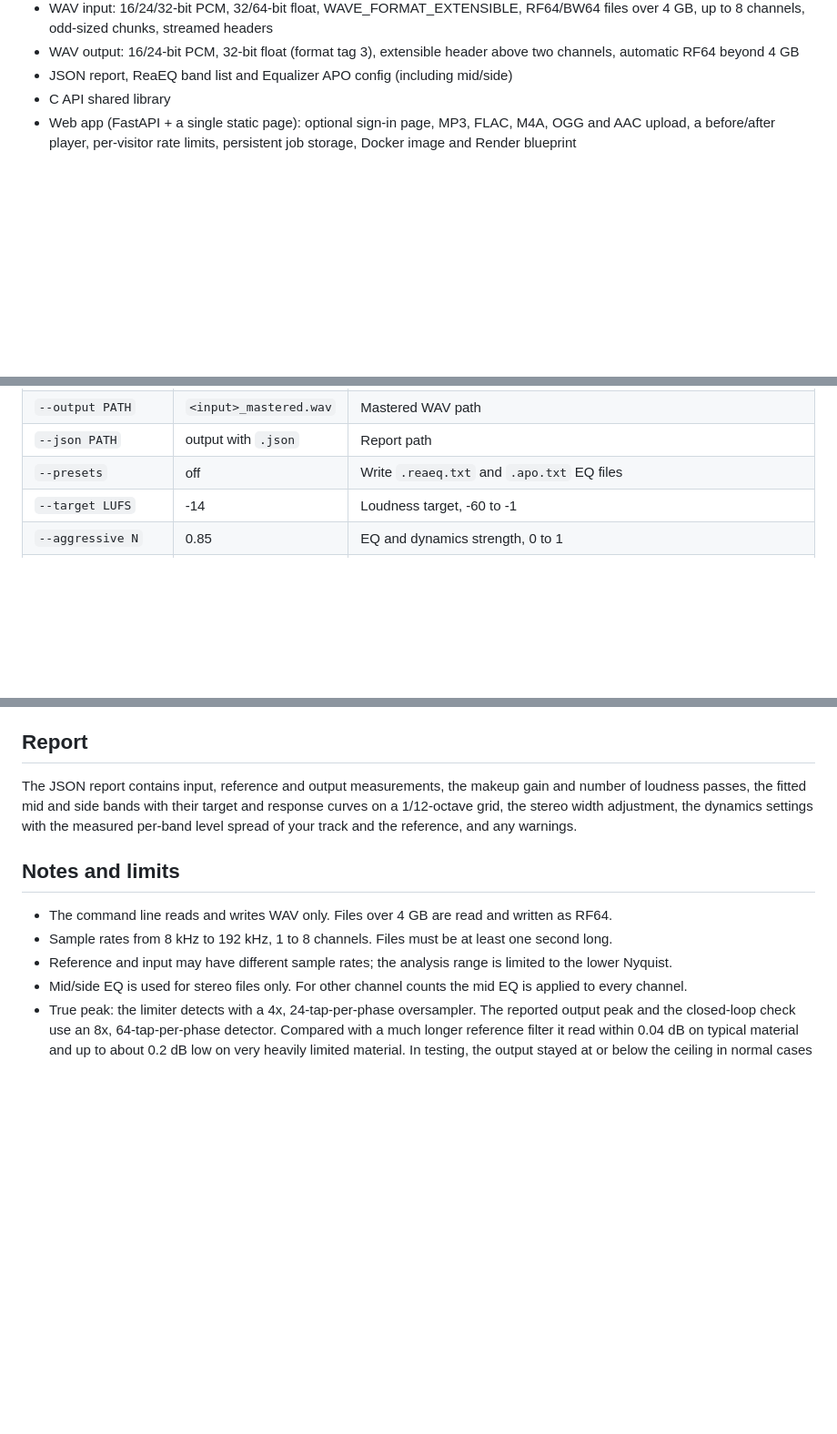
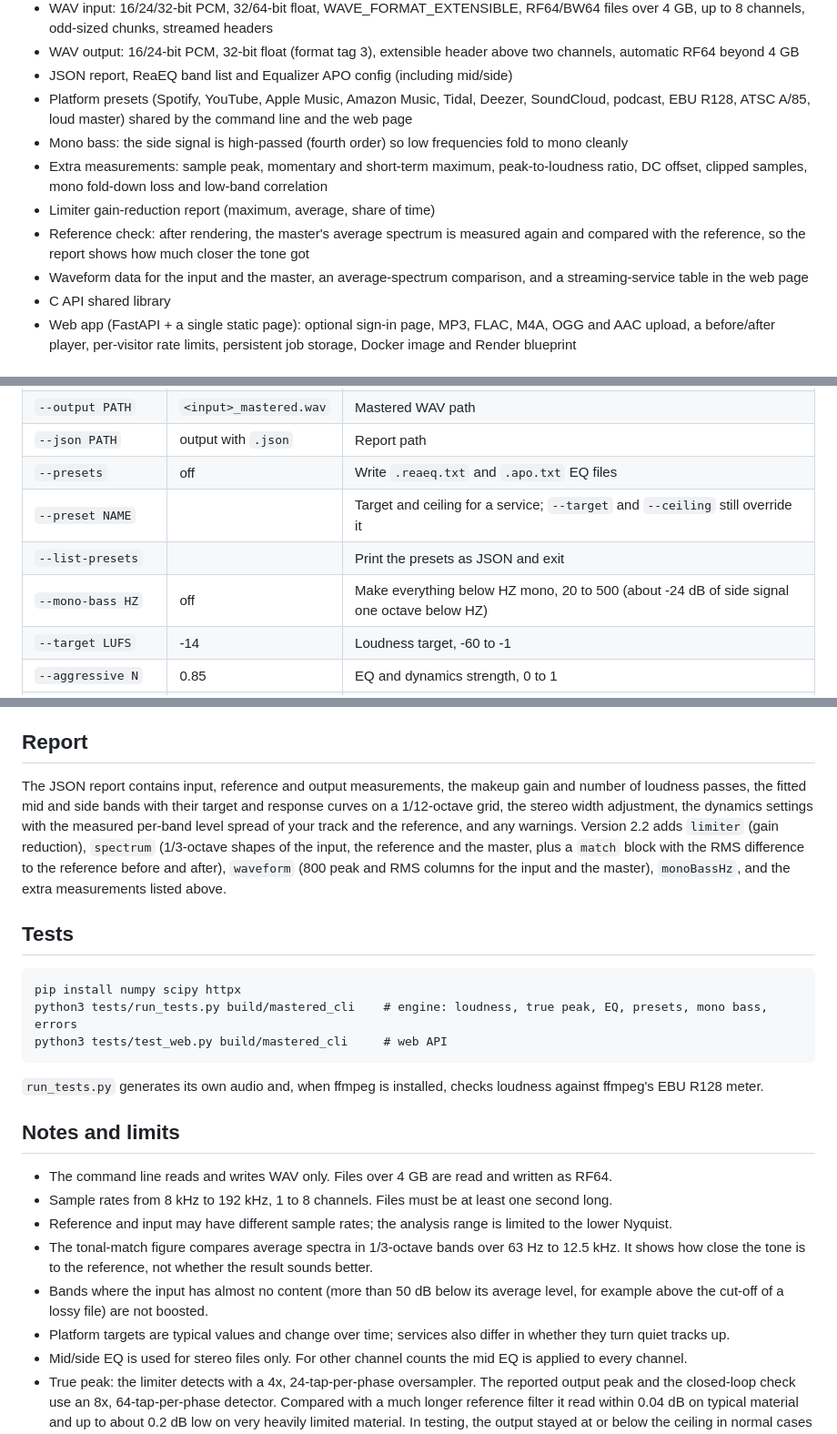
Before and after one commit to mosesamwoma/Mastered, a Markdown page: README.md, 3 parts joined by grey strips. Shown at 91% size. GitHub-like rendering; blank space fills up the shorter version.

Commit message:
feat: Add new features to README including platform presets, mono bass processing, extra measurements, and updated JSON report details

````diff
--- a/README.md
+++ b/README.md
@@ -19,6 +19,12 @@ Everything runs as a streaming pipeline in fixed-size blocks, so memory use stay
 - WAV input: 16/24/32-bit PCM, 32/64-bit float, WAVE_FORMAT_EXTENSIBLE, RF64/BW64 files over 4 GB, up to 8 channels, odd-sized chunks, streamed headers
 - WAV output: 16/24-bit PCM, 32-bit float (format tag 3), extensible header above two channels, automatic RF64 beyond 4 GB
 - JSON report, ReaEQ band list and Equalizer APO config (including mid/side)
+- Platform presets (Spotify, YouTube, Apple Music, Amazon Music, Tidal, Deezer, SoundCloud, podcast, EBU R128, ATSC A/85, loud master) shared by the command line and the web page
+- Mono bass: the side signal is high-passed (fourth order) so low frequencies fold to mono cleanly
+- Extra measurements: sample peak, momentary and short-term maximum, peak-to-loudness ratio, DC offset, clipped samples, mono fold-down loss and low-band correlation
+- Limiter gain-reduction report (maximum, average, share of time)
+- Reference check: after rendering, the master's average spectrum is measured again and compared with the reference, so the report shows how much closer the tone got
+- Waveform data for the input and the master, an average-spectrum comparison, and a streaming-service table in the web page
 - C API shared library
 - Web app (FastAPI + a single static page): optional sign-in page, MP3, FLAC, M4A, OGG and AAC upload, a before/after player, per-visitor rate limits, persistent job storage, Docker image and Render blueprint
 
@@ -54,6 +60,9 @@ By default the mastered file is written next to the input as `<input>_mastered.w
 | `--output PATH` | `<input>_mastered.wav` | Mastered WAV path |
 | `--json PATH` | output with `.json` | Report path |
 | `--presets` | off | Write `.reaeq.txt` and `.apo.txt` EQ files |
+| `--preset NAME` | | Target and ceiling for a service; `--target` and `--ceiling` still override it |
+| `--list-presets` | | Print the presets as JSON and exit |
+| `--mono-bass HZ` | off | Make everything below HZ mono, 20 to 500 (about -24 dB of side signal one octave below HZ) |
 | `--target LUFS` | -14 | Loudness target, -60 to -1 |
 | `--aggressive N` | 0.85 | EQ and dynamics strength, 0 to 1 |
 | `--ceiling DB` | -1 | True-peak ceiling, -12 to 0 |
@@ -302,13 +311,26 @@ std::string json = mastered::MasteringEngine::exportJSON(result);
 
 ## Report
 
-The JSON report contains input, reference and output measurements, the makeup gain and number of loudness passes, the fitted mid and side bands with their target and response curves on a 1/12-octave grid, the stereo width adjustment, the dynamics settings with the measured per-band level spread of your track and the reference, and any warnings.
+The JSON report contains input, reference and output measurements, the makeup gain and number of loudness passes, the fitted mid and side bands with their target and response curves on a 1/12-octave grid, the stereo width adjustment, the dynamics settings with the measured per-band level spread of your track and the reference, and any warnings. Version 2.2 adds `limiter` (gain reduction), `spectrum` (1/3-octave shapes of the input, the reference and the master, plus a `match` block with the RMS difference to the reference before and after), `waveform` (800 peak and RMS columns for the input and the master), `monoBassHz`, and the extra measurements listed above.
+
+## Tests
+
+```
+pip install numpy scipy httpx
+python3 tests/run_tests.py build/mastered_cli    # engine: loudness, true peak, EQ, presets, mono bass, errors
+python3 tests/test_web.py build/mastered_cli     # web API
+```
+
+`run_tests.py` generates its own audio and, when ffmpeg is installed, checks loudness against ffmpeg's EBU R128 meter.
 
 ## Notes and limits
 
 - The command line reads and writes WAV only. Files over 4 GB are read and written as RF64.
 - Sample rates from 8 kHz to 192 kHz, 1 to 8 channels. Files must be at least one second long.
 - Reference and input may have different sample rates; the analysis range is limited to the lower Nyquist.
+- The tonal-match figure compares average spectra in 1/3-octave bands over 63 Hz to 12.5 kHz. It shows how close the tone is to the reference, not whether the result sounds better.
+- Bands where the input has almost no content (more than 50 dB below its average level, for example above the cut-off of a lossy file) are not boosted.
+- Platform targets are typical values and change over time; services also differ in whether they turn quiet tracks up.
 - Mid/side EQ is used for stereo files only. For other channel counts the mid EQ is applied to every channel.
 - True peak: the limiter detects with a 4x, 24-tap-per-phase oversampler. The reported output peak and the closed-loop check use an 8x, 64-tap-per-phase detector. Compared with a much longer reference filter it read within 0.04 dB on typical material and up to about 0.2 dB low on very heavily limited material. In testing, the output stayed at or below the ceiling in normal cases and was 0.05 dB above it in the most extreme case tried. Input and reference peaks in the report use the 4x detector.
 - `--fast-peak` (used by the web page's Fast precision) skips the accurate measurement and the closed-loop check, so the peak is only guaranteed to the 4x detector's accuracy.
````
